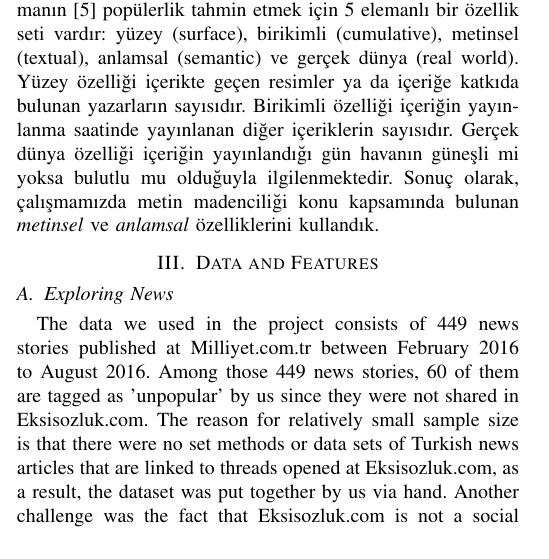
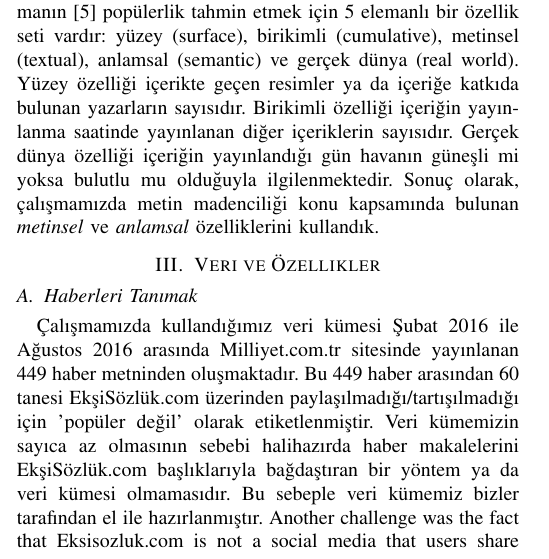
Before and after one commit to yigitsever/BIL614-Project, a LaTeX paper (BIL614 Project Report/bare_conf.tex): part of one column of page 1 of 3, cut so that both start at the same text. Compiled offline with pdfLaTeX.

Commit message:
Halfway done will continue later

```diff
--- a/BIL614 Project Report/bare_conf.tex
+++ b/BIL614 Project Report/bare_conf.tex
@@ -196,9 +196,11 @@ Bu çalışma alanyazına birkaç katkı yapmaktadır. Öncelikle, Milliyet.com.
 Çoğu popülerlik tahmini çalışması, içeriğin ilk başta aldığı yorumlar/paylaşımlar üzerinde kuruludur \cite{szabo_predicting_2010}. Bu yöntemlerin çalışabilmesi için içeriğin yayınlanması gerekmektedir ve bu içerik yayınlanmadan önce yapılan çözümlemenin getirdiği artı noktaları sağlayamaz.
 2009 yılında yapılan bir çalışmanın \cite{tsagkias_predicting_2009} popülerlik tahmin etmek için 5 elemanlı bir özellik seti vardır: yüzey (surface), birikimli (cumulative), metinsel (textual), anlamsal (semantic) ve gerçek dünya (real world). Yüzey özelliği içerikte geçen resimler ya da içeriğe katkıda bulunan yazarların sayısıdır. Birikimli özelliği içeriğin yayınlanma saatinde yayınlanan diğer içeriklerin sayısıdır. Gerçek dünya özelliği içeriğin yayınlandığı gün havanın güneşli mi yoksa bulutlu mu olduğuyla ilgilenmektedir. Sonuç olarak, çalışmamızda metin madenciliği konu kapsamında bulunan \emph{metinsel} ve \emph{anlamsal} özelliklerini kullandık.
 
-\section{Data and Features}
-\subsection{Exploring News}
-The data we used in the project consists of 449 news stories published at Milliyet.com.tr between February 2016 to August 2016. Among those 449 news stories, 60 of them are tagged as 'unpopular' by us since they were not shared in Eksisozluk.com. The reason for relatively small sample size is that there were no set methods or data sets of Turkish news articles that are linked to threads opened at Eksisozluk.com, as a result, the dataset was put together by us via hand. Another challenge was the fact that Eksisozluk.com is not a social media that users share content with links and have discussion based on them (i.e. Twitter, Reddit) but a discussion forum with topics and thread titles decided by users. Therefore, an automated method would not be plausible.
+\section{Veri ve Özellikler}
+\subsection{Haberleri Tanımak}
+Çalışmamızda kullandığımız veri kümesi Şubat 2016 ile Ağustos 2016 arasında Milliyet.com.tr sitesinde yayınlanan 449 haber metninden oluşmaktadır. Bu 449 haber arasından 60 tanesi EkşiSözlük.com üzerinden paylaşılmadığı/tartışılmadığı için 'popüler değil' olarak etiketlenmiştir. Veri kümemizin sayıca az olmasının sebebi halihazırda haber makalelerini EkşiSözlük.com başlıklarıyla bağdaştıran bir yöntem ya da veri kümesi olmamasıdır. Bu sebeple veri kümemiz bizler tarafından el ile hazırlanmıştır.
+%%%%%%%%%%%%%%%%%%%%%% TODO{HERE} %%%%%%%%%%%%%%%%%%%5
+Another challenge was the fact that Eksisozluk.com is not a social media that users share content with links and have discussion based on them (i.e. Twitter, Reddit) but a discussion forum with topics and thread titles decided by users. Therefore, an automated method would not be plausible.
 
 The selected news articles were then parsed and their content extracted. News articles come with a heading, a subheading and the actual text content which we appended together and handled as news body.
 
```
